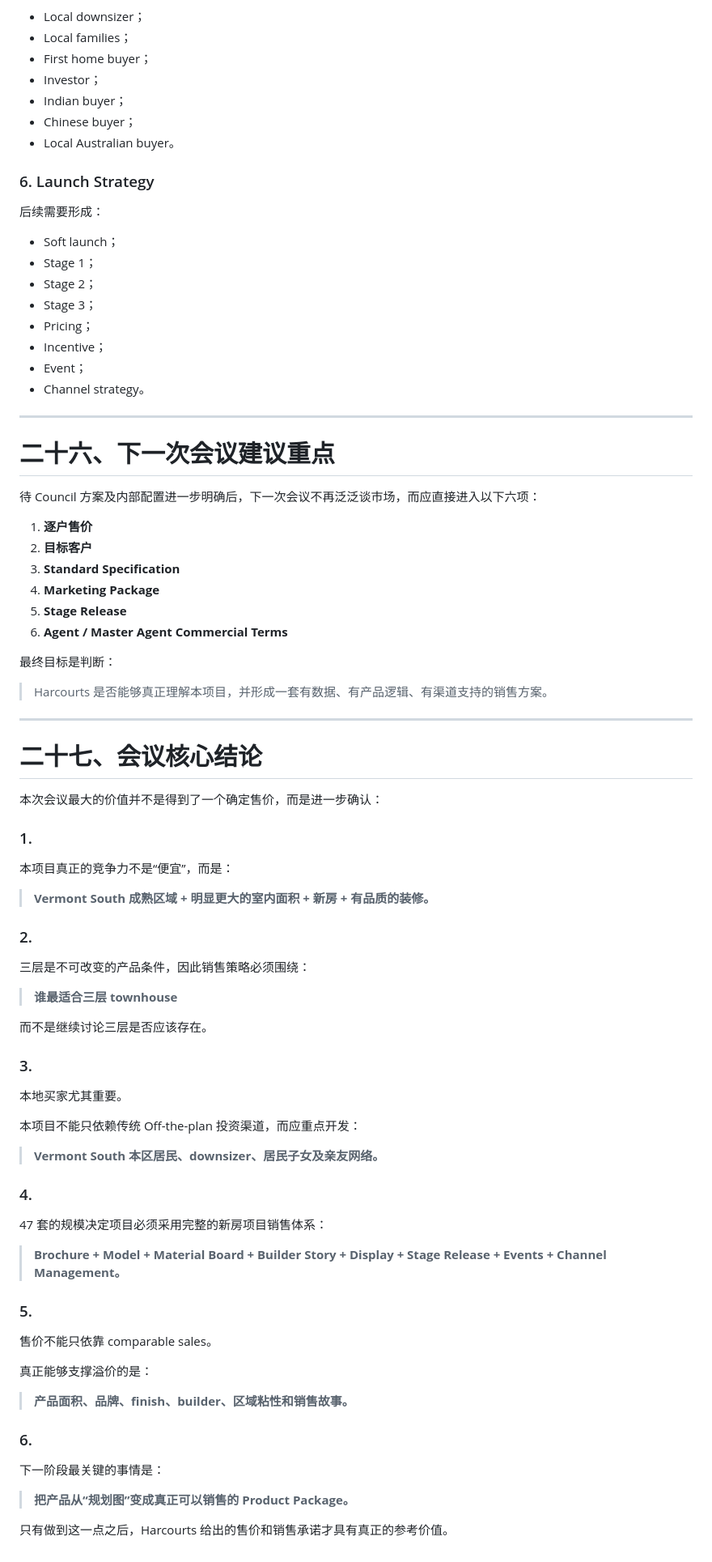
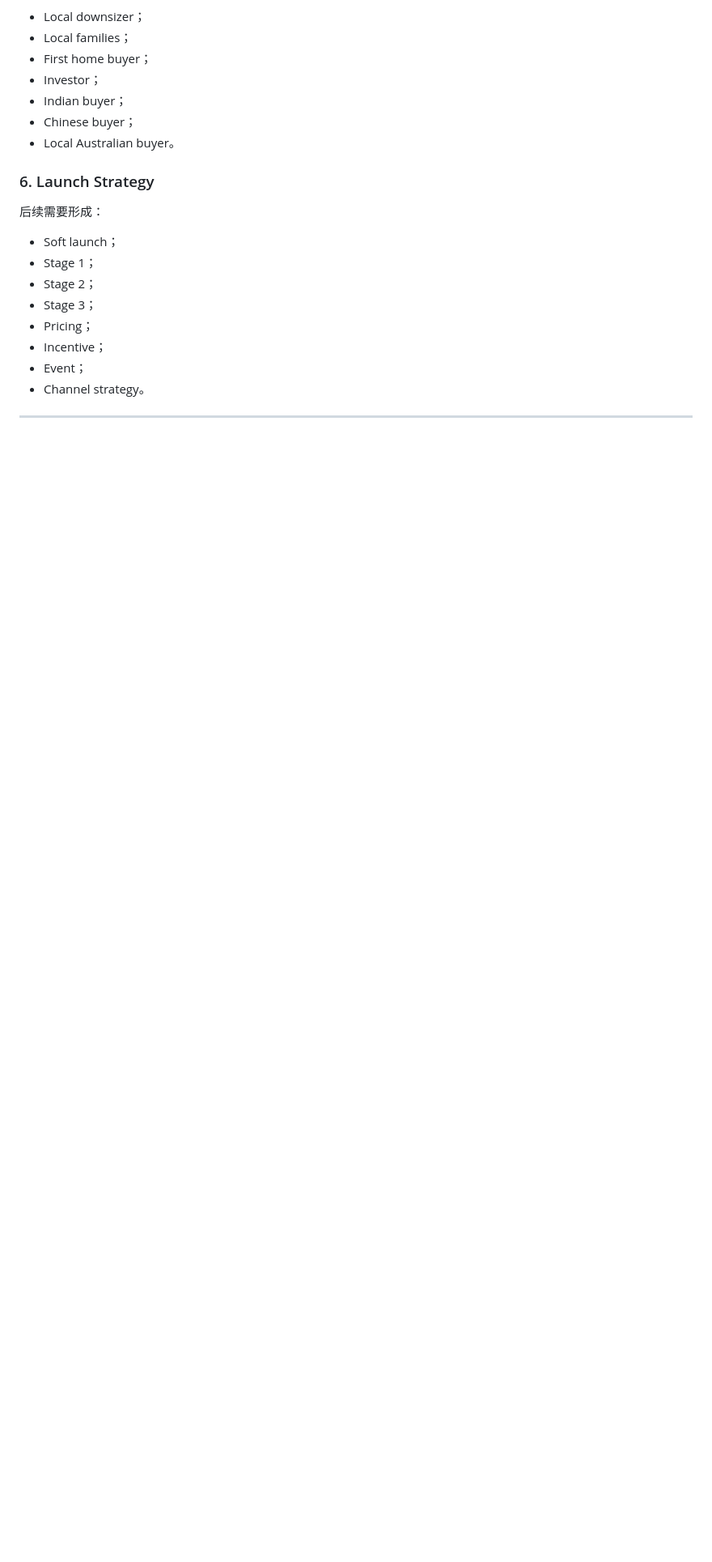
Before and after one commit to maxstillwell/obsidian, a Markdown page: 10_Projects/Morack 700/Harcourts_Vermont_South_会议纪要.md, the part around the change. Shown at 81% size. Rendered like a GitHub page; blank space fills up the shorter version.

Commit message:
vault backup: 2026-10-16 19:07:16

```diff
--- a/10_Projects/Morack 700/Harcourts_Vermont_South_会议纪要.md
+++ b/10_Projects/Morack 700/Harcourts_Vermont_South_会议纪要.md
@@ -1043,62 +1043,3 @@ Vermont South 的相关成交记录。
 - Channel strategy。
 
 ---
-
-# 二十六、下一次会议建议重点
-
-待 Council 方案及内部配置进一步明确后，下一次会议不再泛泛谈市场，而应直接进入以下六项：
-
-1. **逐户售价**
-2. **目标客户**
-3. **Standard Specification**
-4. **Marketing Package**
-5. **Stage Release**
-6. **Agent / Master Agent Commercial Terms**
-
-最终目标是判断：
-
-> Harcourts 是否能够真正理解本项目，并形成一套有数据、有产品逻辑、有渠道支持的销售方案。
-
----
-
-# 二十七、会议核心结论
-
-本次会议最大的价值并不是得到了一个确定售价，而是进一步确认：
-
-### 1.
-本项目真正的竞争力不是“便宜”，而是：
-
-> **Vermont South 成熟区域 + 明显更大的室内面积 + 新房 + 有品质的装修。**
-
-### 2.
-三层是不可改变的产品条件，因此销售策略必须围绕：
-
-> **谁最适合三层 townhouse**
-
-而不是继续讨论三层是否应该存在。
-
-### 3.
-本地买家尤其重要。
-
-本项目不能只依赖传统 Off-the-plan 投资渠道，而应重点开发：
-
-> **Vermont South 本区居民、downsizer、居民子女及亲友网络。**
-
-### 4.
-47 套的规模决定项目必须采用完整的新房项目销售体系：
-
-> **Brochure + Model + Material Board + Builder Story + Display + Stage Release + Events + Channel Management。**
-
-### 5.
-售价不能只依靠 comparable sales。
-
-真正能够支撑溢价的是：
-
-> **产品面积、品牌、finish、builder、区域粘性和销售故事。**
-
-### 6.
-下一阶段最关键的事情是：
-
-> **把产品从“规划图”变成真正可以销售的 Product Package。**
-
-只有做到这一点之后，Harcourts 给出的售价和销售承诺才具有真正的参考价值。
```
